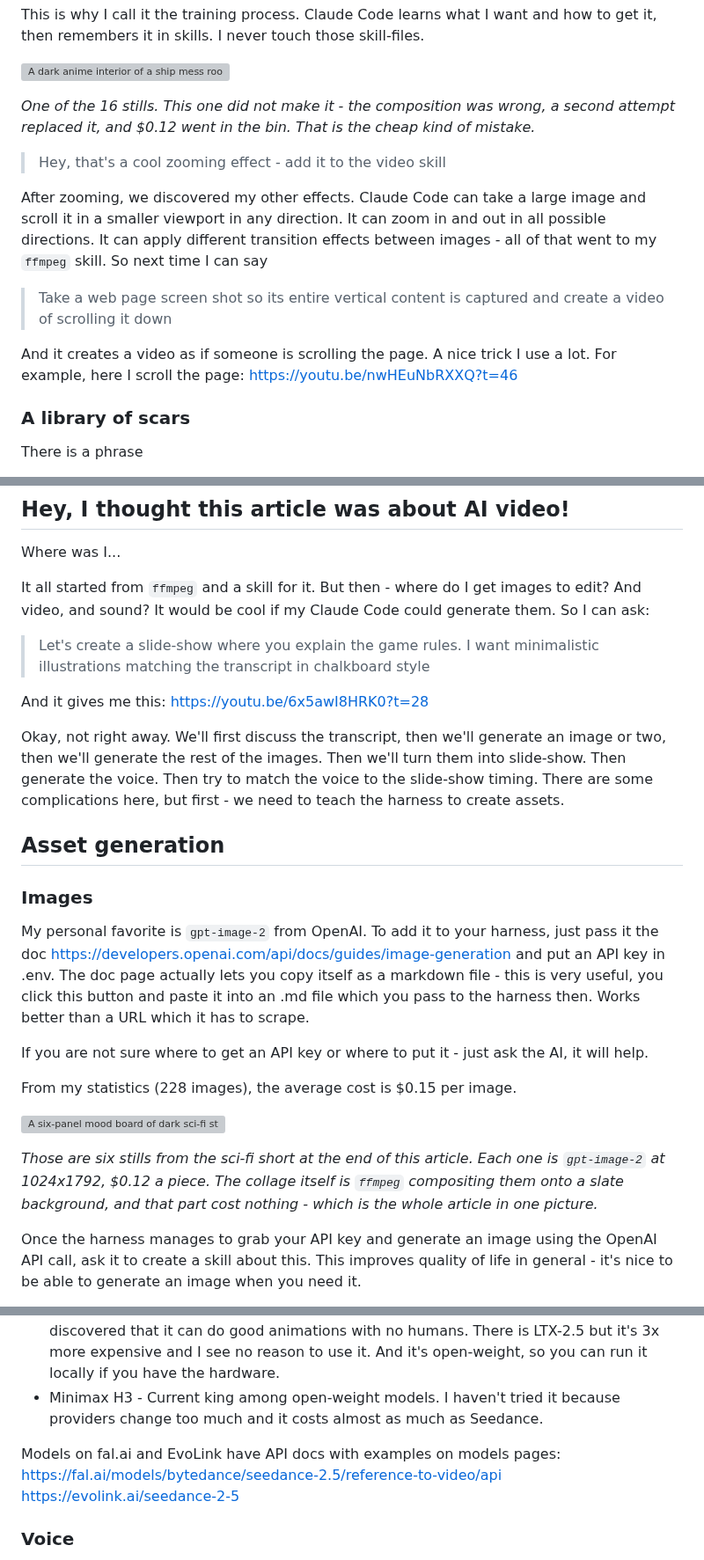
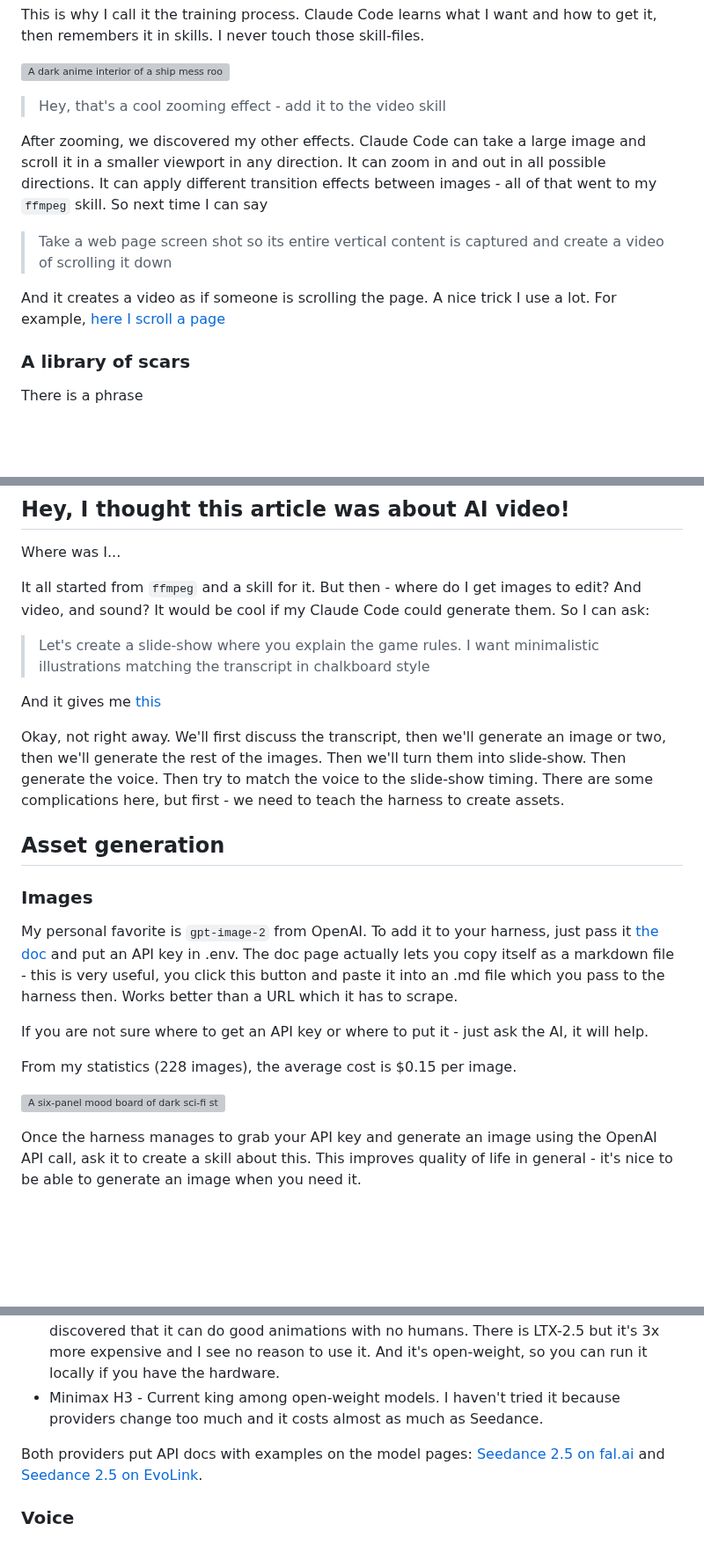
Before and after one commit to hiper2d/blog, a Markdown page: posts/2026-08-29-start-creating-ai-videos.md, 3 parts joined by grey strips. Shown at 88% size. GitHub-like rendering; blank space fills up the shorter version; grey boxes are pictures that could not be loaded.

Commit message:
Inline the bare URLs, drop the two image captions
Four bare links become [text](url). Captions removed to match the dev.to
copy, where Alex already took them out.

Co-Authored-By: Claude Opus 5 (1M context) <noreply@anthropic.com>

```diff
--- a/posts/2026-08-29-start-creating-ai-videos.md
+++ b/posts/2026-08-29-start-creating-ai-videos.md
@@ -121,8 +121,6 @@ This is why I call it the training process. Claude Code learns what I want and h
 
 ![A dark anime interior of a ship mess room. A crew member slumps forward onto a metal table, face down, lit from the right by a single red alarm lamp. An empty chair stands in front of the table, an open black doorway behind.](/images/aivideo-still-messhall.jpg)
 
-*One of the 16 stills. This one did not make it - the composition was wrong, a second attempt replaced it, and $0.12 went in the bin. That is the cheap kind of mistake.*
-
 
 > Hey, that's a cool zooming effect - add it to the video skill
 
@@ -130,7 +128,7 @@ After zooming, we discovered my other effects. Claude Code can take a large imag
 
 > Take a web page screen shot so its entire vertical content is captured and create a video of scrolling it down
 
-And it creates a video as if someone is scrolling the page. A nice trick I use a lot. For example, here I scroll the page: https://youtu.be/nwHEuNbRXXQ?t=46
+And it creates a video as if someone is scrolling the page. A nice trick I use a lot. For example, [here I scroll a page](https://youtu.be/nwHEuNbRXXQ?t=46)
 
 ### A library of scars
 
@@ -163,7 +161,7 @@ It all started from `ffmpeg` and a skill for it. But then - where do I get image
 
 > Let's create a slide-show where you explain the game rules. I want minimalistic illustrations matching the transcript in chalkboard style
 
-And it gives me this: https://youtu.be/6x5awI8HRK0?t=28
+And it gives me [this](https://youtu.be/6x5awI8HRK0?t=28)
 
 Okay, not right away. We'll first discuss the transcript, then we'll generate an image or two, then we'll generate the rest of the images. Then we'll turn them into slide-show. Then generate the voice. Then try to match the voice to the slide-show timing. There are some complications here, but first - we need to teach the harness to create assets.
 
@@ -171,15 +169,13 @@ Okay, not right away. We'll first discuss the transcript, then we'll generate an
 
 ### Images
 
-My personal favorite is `gpt-image-2` from OpenAI. To add it to your harness, just pass it the doc https://developers.openai.com/api/docs/guides/image-generation and put an API key in .env. The doc page actually lets you copy itself as a markdown file - this is very useful, you click this button and paste it into an .md file which you pass to the harness then. Works better than a URL which it has to scrape.
+My personal favorite is `gpt-image-2` from OpenAI. To add it to your harness, just pass it [the doc](https://developers.openai.com/api/docs/guides/image-generation) and put an API key in .env. The doc page actually lets you copy itself as a markdown file - this is very useful, you click this button and paste it into an .md file which you pass to the harness then. Works better than a URL which it has to scrape.
 
 If you are not sure where to get an API key or where to put it - just ask the AI, it will help.
 
 From my statistics (228 images), the average cost is $0.15 per image.
 
 ![A six-panel mood board of dark sci-fi stills: a cable-wrapped android standing in a lit doorway, a cluster of security cameras, a long empty corridor under a single lamp, a ventilation fan throwing spokes of light across a floor, and a wall of pipes and machinery.](/images/aivideo-stills-collage.jpg)
-
-*Those are six stills from the sci-fi short at the end of this article. Each one is `gpt-image-2` at 1024x1792, $0.12 a piece. The collage itself is `ffmpeg` compositing them onto a slate background, and that part cost nothing - which is the whole article in one picture.*
 
 Once the harness manages to grab your API key and generate an image using the OpenAI API call, ask it to create a skill about this. This improves quality of life in general - it's nice to be able to generate an image when you need it.
 
@@ -237,9 +233,7 @@ It got better after this - I started having far fewer wasted generations. So yea
 - LTX-2.3 - 3.7x cheaper than Seedance 2.5 (2.5x cheaper than 2.0), and it renders native 1080x1920 so there's no upscale afterwards. But it's noticeably worse at following instructions. I asked it for "no blink, no head turn, no smile, eyes narrow then hold" and got a head tilt, a look down, a smirk, and a face that drifted. It obeys roughly the first second. What matters is cost per usable second, not cost per second. I recently discovered that it can do good animations with no humans. There is LTX-2.5 but it's 3x more expensive and I see no reason to use it. And it's open-weight, so you can run it locally if you have the hardware.
 - Minimax H3 - Current king among open-weight models. I haven't tried it because providers change too much and it costs almost as much as Seedance.
 
-Models on fal.ai and EvoLink have API docs with examples on models pages:
-https://fal.ai/models/bytedance/seedance-2.5/reference-to-video/api
-https://evolink.ai/seedance-2-5
+Both providers put API docs with examples on the model pages: [Seedance 2.5 on fal.ai](https://fal.ai/models/bytedance/seedance-2.5/reference-to-video/api) and [Seedance 2.5 on EvoLink](https://evolink.ai/seedance-2-5).
 
 ### Voice
 
```
